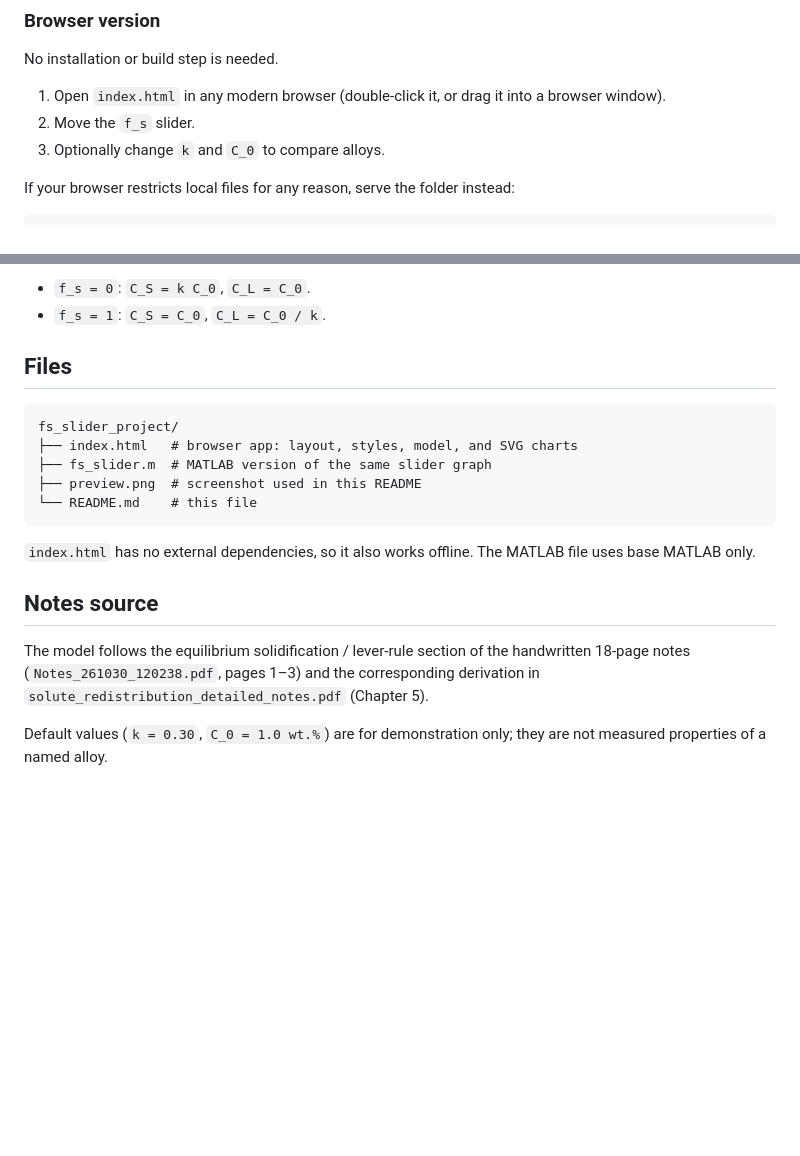
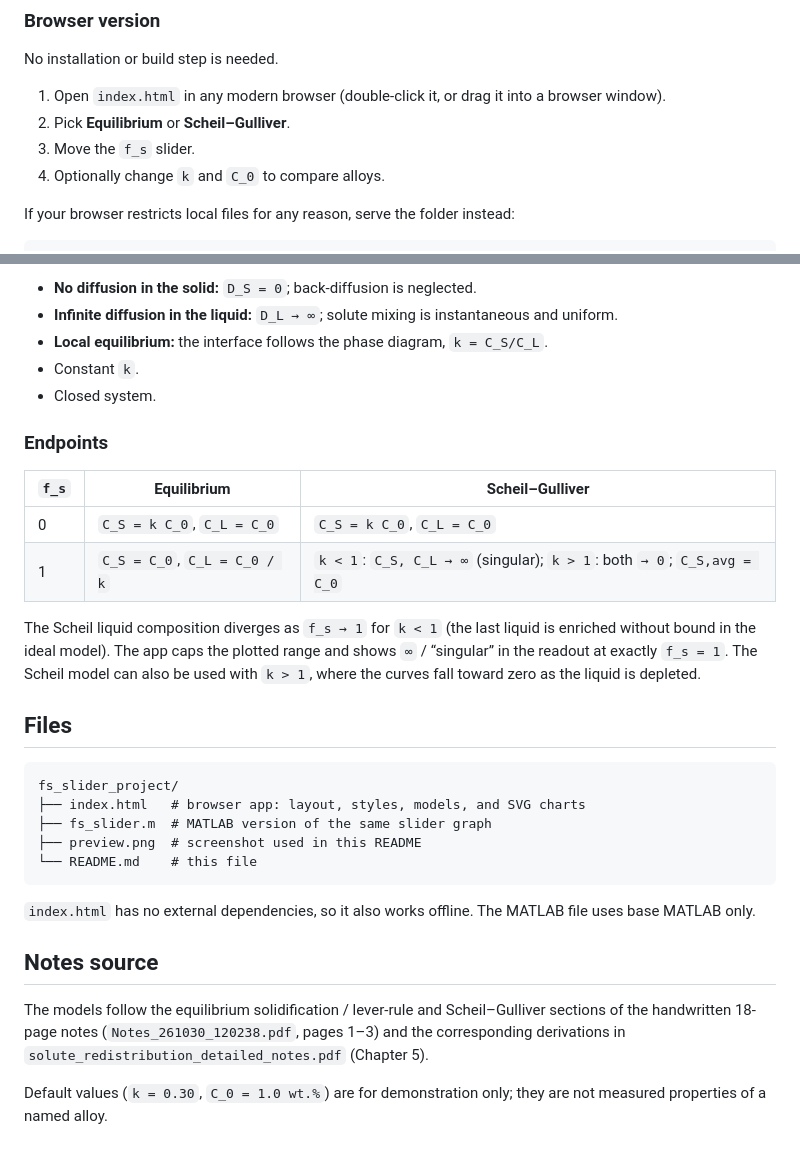
Before and after one commit to 1clan/mse670-solute-redistribution, a Markdown page: README.md, 2 parts joined by grey strips. Rendered like a GitHub page; blank space fills up the shorter version.

````diff
--- a/README.md
+++ b/README.md
@@ -32,8 +62,9 @@ where `k` is the equilibrium partition coefficient and `C_0` is the nominal allo
 No installation or build step is needed.
 
 1. Open `index.html` in any modern browser (double-click it, or drag it into a browser window).
-2. Move the `f_s` slider.
-3. Optionally change `k` and `C_0` to compare alloys.
+2. Pick **Equilibrium** or **Scheil–Gulliver**.
+3. Move the `f_s` slider.
+4. Optionally change `k` and `C_0` to compare alloys.
 
 If your browser restricts local files for any reason, serve the folder instead:
 
@@ -104,12 +156,24 @@ At the endpoints:
 
-- `f_s = 0`: `C_S = k C_0`, `C_L = C_0`.
-- `f_s = 1`: `C_S = C_0`, `C_L = C_0 / k`.
+- **No diffusion in the solid:** `D_S = 0`; back-diffusion is neglected.
+- **Infinite diffusion in the liquid:** `D_L → ∞`; solute mixing is instantaneous and uniform.
+- **Local equilibrium:** the interface follows the phase diagram, `k = C_S/C_L`.
+- Constant `k`.
+- Closed system.
+
+### Endpoints
+
+| `f_s` | Equilibrium | Scheil–Gulliver |
+|---|---|---|
+| 0 | `C_S = k C_0`, `C_L = C_0` | `C_S = k C_0`, `C_L = C_0` |
+| 1 | `C_S = C_0`, `C_L = C_0 / k` | `k < 1`: `C_S, C_L → ∞` (singular); `k > 1`: both `→ 0`; `C_S,avg = C_0` |
+
+The Scheil liquid composition diverges as `f_s → 1` for `k < 1` (the last liquid is enriched without bound in the ideal model). The app caps the plotted range and shows `∞` / “singular” in the readout at exactly `f_s = 1`. The Scheil model can also be used with `k > 1`, where the curves fall toward zero as the liquid is depleted.
 
 ## Files
 
 ```
 fs_slider_project/
-├── index.html   # browser app: layout, styles, model, and SVG charts
+├── index.html   # browser app: layout, styles, models, and SVG charts
 ├── fs_slider.m  # MATLAB version of the same slider graph
 ├── preview.png  # screenshot used in this README
 └── README.md    # this file
@@ -119,6 +183,6 @@ fs_slider_project/
 
 ## Notes source
 
-The model follows the equilibrium solidification / lever-rule section of the handwritten 18-page notes (`Notes_261030_120238.pdf`, pages 1–3) and the corresponding derivation in `solute_redistribution_detailed_notes.pdf` (Chapter 5).
+The models follow the equilibrium solidification / lever-rule and Scheil–Gulliver sections of the handwritten 18-page notes (`Notes_261030_120238.pdf`, pages 1–3) and the corresponding derivations in `solute_redistribution_detailed_notes.pdf` (Chapter 5).
 
 Default values (`k = 0.30`, `C_0 = 1.0 wt.%`) are for demonstration only; they are not measured properties of a named alloy.
````
Also changed, not shown: other parts of README.md (+66 -15 lines), preview.png, 2 other files.
